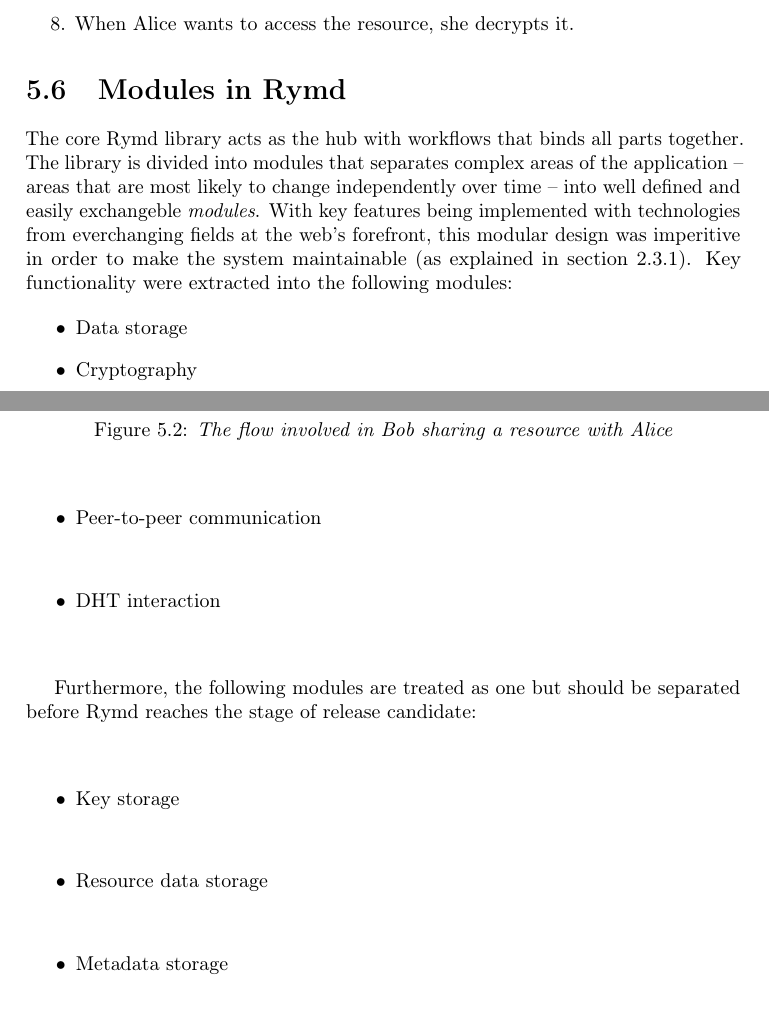
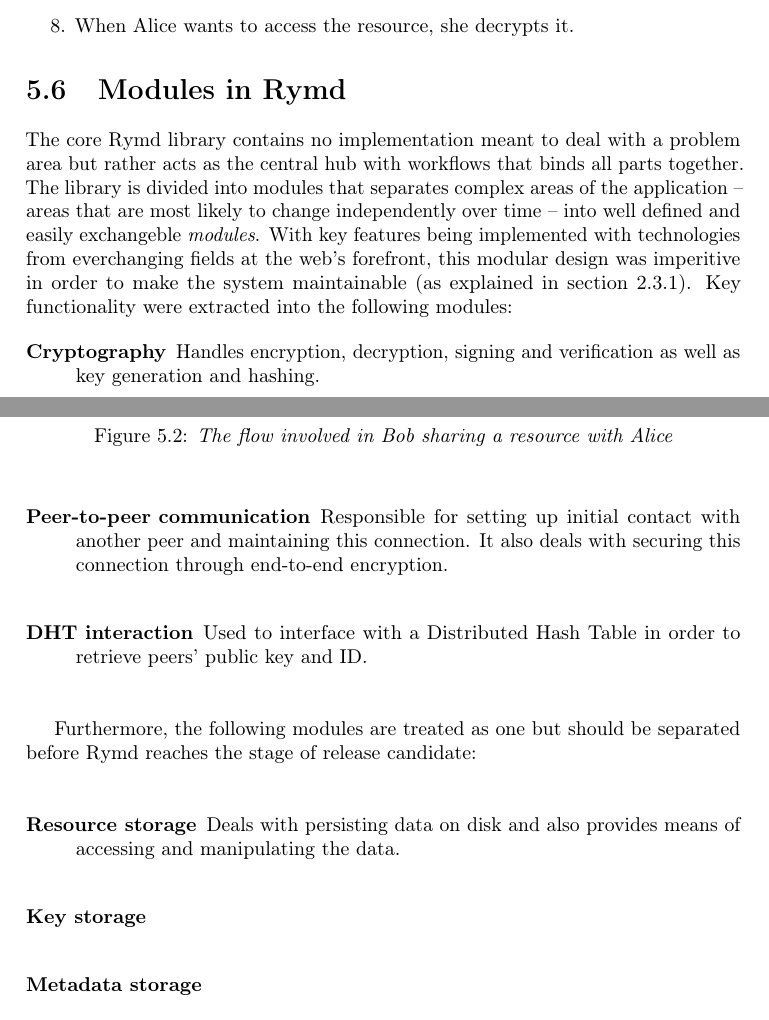
Before and after one commit to rymdjs/report, a LaTeX document (Layout.tex, which reads sections/system.tex): two parts of pages 24 and 25 of 45, joined at a grey line, cut so that both start at the same text. Compiled offline with pdfLaTeX.

Commit message:
Add to 'Modules in Rymd' section

```diff
--- a/sections/system.tex
+++ b/sections/system.tex
@@ -126,22 +126,21 @@ The metadata and resource data are handled separately in Rymd and the communicat
 % TODO Robin: Describe our concrete modules better here. This section *has* to describe how
 % *we* used modularity in our project.
 
-The core Rymd library acts as the hub with workflows that binds all parts together. The library is divided into modules that separates complex areas of the application – areas that are most likely to change independently over time – into well defined and easily exchangeble \emph{modules}. With key features being implemented with technologies from everchanging fields at the web's forefront, this modular design was imperitive in order to make the system maintainable (as explained in section \ref{sec:modularity}). Key functionality were extracted into the following modules:
+The core Rymd library contains no implementation meant to deal with a problem area but rather acts as the central hub with workflows that binds all parts together. The library is divided into modules that separates complex areas of the application – areas that are most likely to change independently over time – into well defined and easily exchangeble \emph{modules}. With key features being implemented with technologies from everchanging fields at the web's forefront, this modular design was imperitive in order to make the system maintainable (as explained in section \ref{sec:modularity}). Key functionality were extracted into the following modules:
 
-\begin{itemize}
-  \item Data storage
-  \item Cryptography
-  \item Peer-to-peer communication
-  \item DHT interaction
-\end{itemize}
+\begin{description}
+  \item [Cryptography] Handles encryption, decryption, signing and verification as well as key generation and hashing.
+  \item [Peer-to-peer communication] Responsible for setting up initial contact with another peer and maintaining this connection. It also deals with securing this connection through end-to-end encryption.
+  \item [DHT interaction] Used to interface with a Distributed Hash Table in order to retrieve peers' public key and ID.
+\end{description}
 
 Furthermore, the following modules are treated as one but should be separated before Rymd reaches the stage of release candidate:
 
-\begin{itemize}
-  \item Key storage
-  \item Resource data storage
-  \item Metadata storage
-\end{itemize}
+\begin{description}
+  \item [Resource storage] Deals with persisting data on disk and also provides means of accessing and manipulating the data.
+  \item [Key storage]
+  \item [Metadata storage]
+\end{description}
 
 Rymd is designed to have the modules supplied dynamically through dependency injection.
 
```
